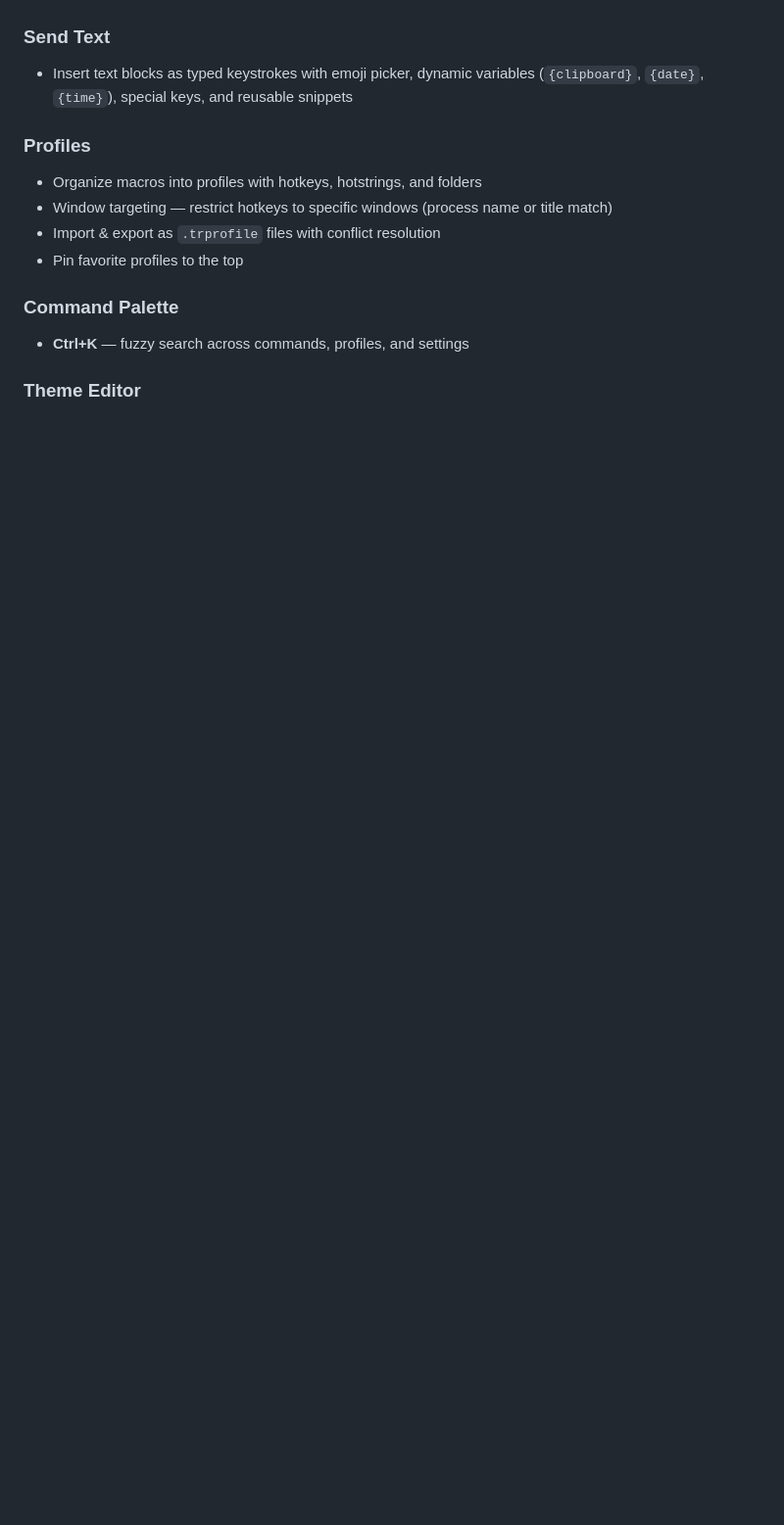
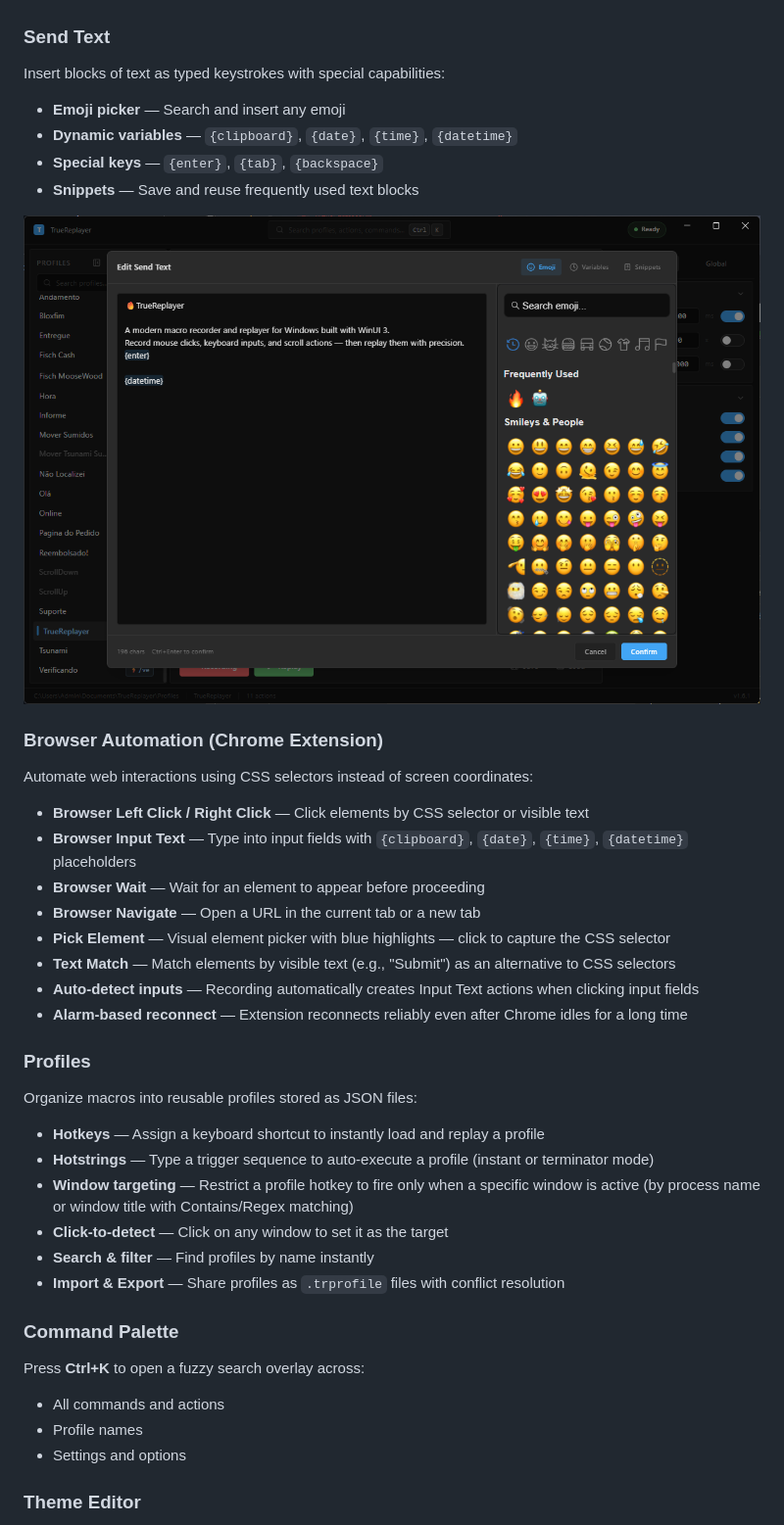
Before and after one commit to fatalihue/TrueReplayer-releases, a Markdown page: README.md, the part around one of its changes. Shown at 98% size. GitHub-like rendering; blank space fills up the shorter version.

```diff
--- a/README.md
+++ b/README.md
@@ -53,14 +63,45 @@
 
 ### Send Text
-- Insert text blocks as typed keystrokes with emoji picker, dynamic variables (`{clipboard}`, `{date}`, `{time}`), special keys, and reusable snippets
+
+Insert blocks of text as typed keystrokes with special capabilities:
+
+- **Emoji picker** — Search and insert any emoji
+- **Dynamic variables** — `{clipboard}`, `{date}`, `{time}`, `{datetime}`
+- **Special keys** — `{enter}`, `{tab}`, `{backspace}`
+- **Snippets** — Save and reuse frequently used text blocks
+
+![Send Text](Image%20App/TrueReplayer3.png)
+
+### Browser Automation (Chrome Extension)
+
+Automate web interactions using CSS selectors instead of screen coordinates:
+
+- **Browser Left Click / Right Click** — Click elements by CSS selector or visible text
+- **Browser Input Text** — Type into input fields with `{clipboard}`, `{date}`, `{time}`, `{datetime}` placeholders
+- **Browser Wait** — Wait for an element to appear before proceeding
+- **Browser Navigate** — Open a URL in the current tab or a new tab
+- **Pick Element** — Visual element picker with blue highlights — click to capture the CSS selector
+- **Text Match** — Match elements by visible text (e.g., "Submit") as an alternative to CSS selectors
+- **Auto-detect inputs** — Recording automatically creates Input Text actions when clicking input fields
+- **Alarm-based reconnect** — Extension reconnects reliably even after Chrome idles for a long time
 
 ### Profiles
-- Organize macros into profiles with hotkeys, hotstrings, and folders
-- Window targeting — restrict hotkeys to specific windows (process name or title match)
-- Import & export as `.trprofile` files with conflict resolution
-- Pin favorite profiles to the top
+
+Organize macros into reusable profiles stored as JSON files:
+
+- **Hotkeys** — Assign a keyboard shortcut to instantly load and replay a profile
+- **Hotstrings** — Type a trigger sequence to auto-execute a profile (instant or terminator mode)
+- **Window targeting** — Restrict a profile hotkey to fire only when a specific window is active (by process name or window title with Contains/Regex matching)
+- **Click-to-detect** — Click on any window to set it as the target
+- **Search & filter** — Find profiles by name instantly
+- **Import & Export** — Share profiles as `.trprofile` files with conflict resolution
 
 ### Command Palette
-- **Ctrl+K** — fuzzy search across commands, profiles, and settings
+
+Press **Ctrl+K** to open a fuzzy search overlay across:
+
+- All commands and actions
+- Profile names
+- Settings and options
 
 ### Theme Editor
```
Also changed, not shown: other parts of README.md (+53 -22 lines), Image App/TrueReplayerNew.png (added).
